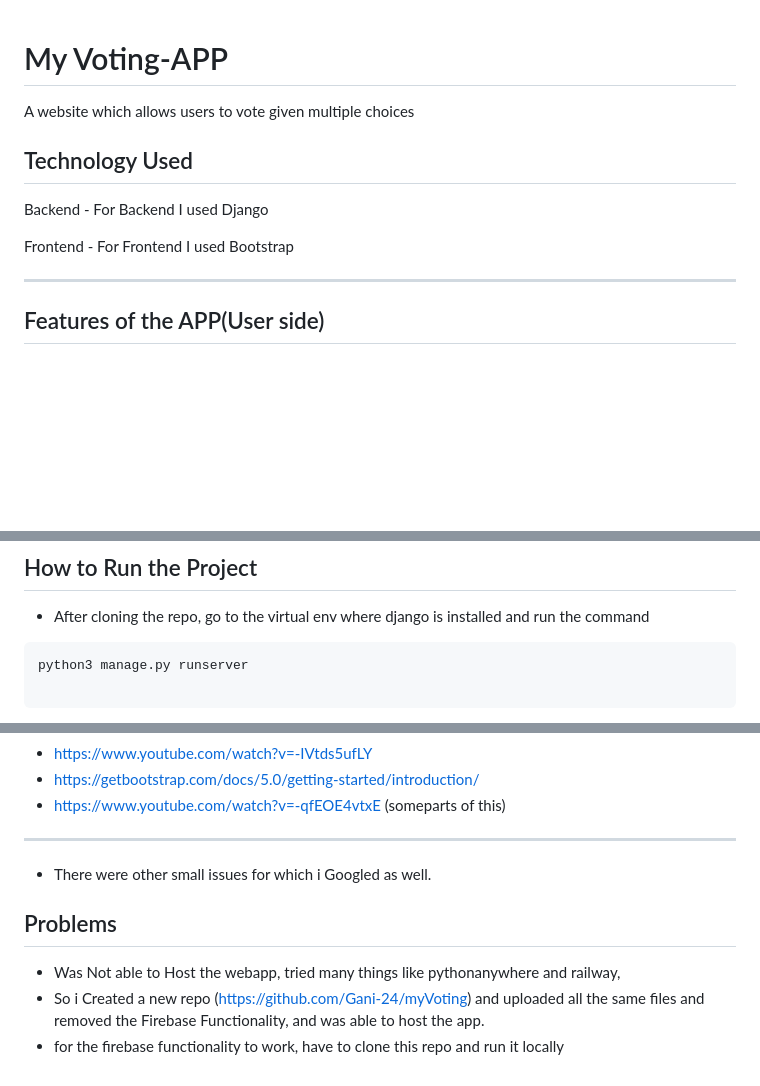
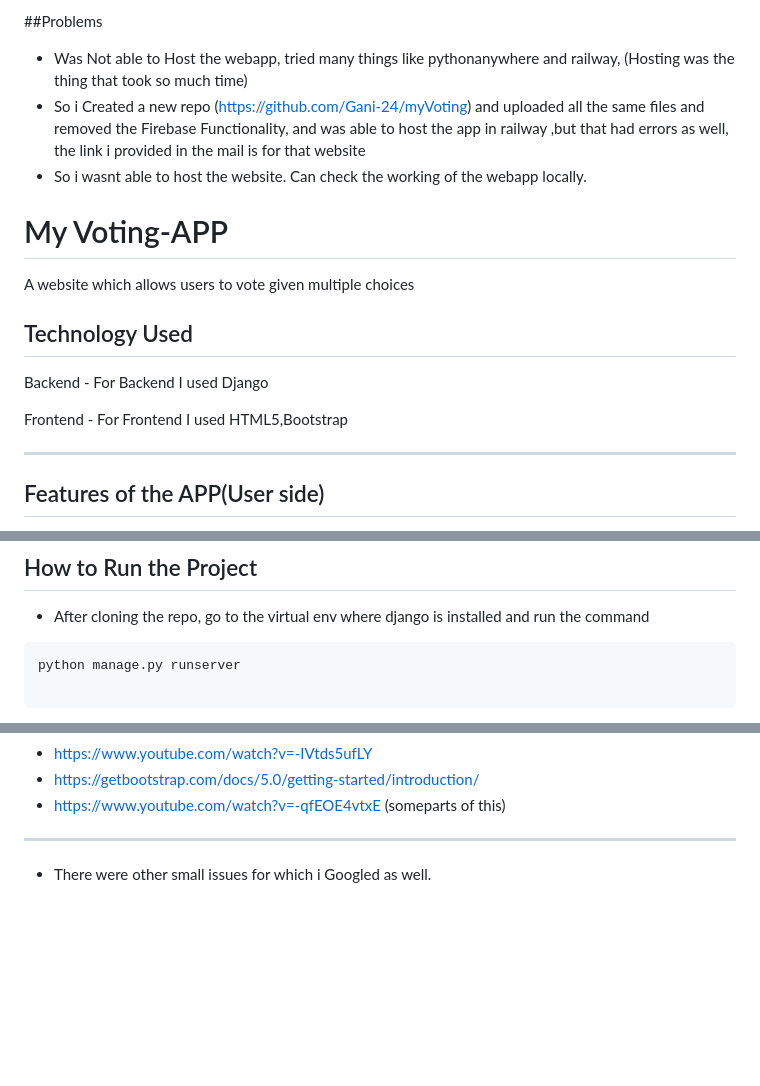
Before and after one commit to Gani-24/Voting-APP, a Markdown page: README.md, 3 parts joined by grey strips. Drawn GitHub-style; blank space fills up the shorter version.

````diff
--- a/README.md
+++ b/README.md
@@ -1,3 +1,8 @@
+##Problems
+- Was Not able to Host the webapp, tried many things like pythonanywhere and railway, (Hosting was the thing that took so much time)
+- So i Created a new repo (https://github.com/Gani-24/myVoting) and uploaded all the same files and removed the Firebase Functionality, and was able to host the app in railway ,but that had errors as well, the link i provided in the mail is for that website
+- So i wasnt able to host the website. Can check the working of the webapp locally.
+
 
 # My Voting-APP
 
@@ -5,11 +10,9 @@ A website which allows users to vote given multiple choices
 ## Technology Used
 Backend - For Backend I used Django
 
-Frontend - For Frontend I used Bootstrap
+Frontend - For Frontend I used HTML5,Bootstrap
 
 --------
-
-
 
 
 ## Features of the APP(User side)
@@ -95,7 +98,7 @@ I devoted a significant portion of my time to working on the backend (Django) si
 - After cloning the repo, go to the virtual env where django is installed
 and run the command
 ```
-python3 manage.py runserver
+python manage.py runserver
 
 ```
 and go to the server given in the terminal
@@ -111,8 +114,3 @@ and go to the server given in the terminal
 - https://www.youtube.com/watch?v=-qfEOE4vtxE (someparts of this)
 ----
 * There were other small issues for which i Googled  as well.
-
-## Problems
-- Was Not able to Host the webapp, tried many things like pythonanywhere and railway,
-- So i Created a new repo (https://github.com/Gani-24/myVoting) and uploaded all the same files and removed the Firebase Functionality, and was able to host the app.
-- for the firebase functionality to work, have to clone this repo and run it locally
````
